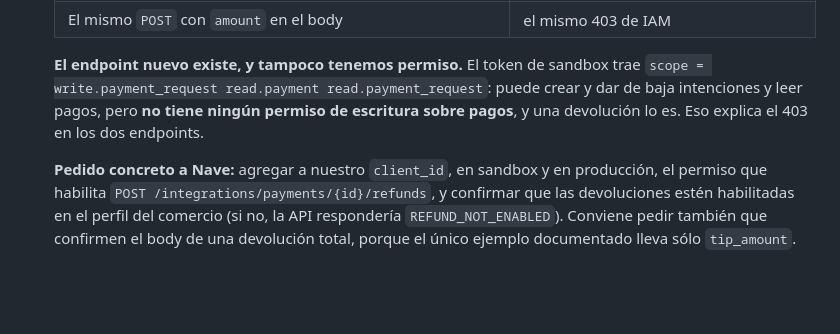
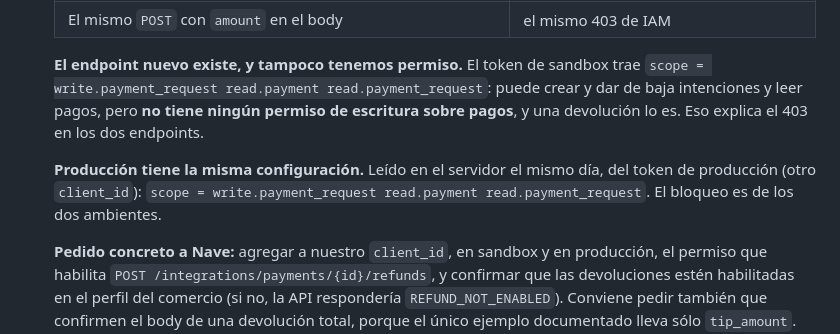
Before and after one commit to martinllanos/nave, a Markdown page: tasks/plan_homologacion_nave.md, the part around the change. Drawn GitHub-style; blank space fills up the shorter version.

Commit message:
[IMP] tasks: production lacks the payment write scope too
The production token carries the same three scopes as sandbox, with no
write permission on payments. Refunds are blocked in both environments.

Co-Authored-By: Claude Opus 5.5 <noreply@anthropic.com>

```diff
--- a/tasks/plan_homologacion_nave.md
+++ b/tasks/plan_homologacion_nave.md
@@ -1967,6 +1967,10 @@ Estructura sugerida: `evidencias/<ID_caso>/` con `pantalla.mp4|png`, `odoo.log`,
   intenciones y leer pagos, pero **no tiene ningún permiso de escritura sobre pagos**, y una
   devolución lo es. Eso explica el 403 en los dos endpoints.
 
+  **Producción tiene la misma configuración.** Leído en el servidor el mismo día, del token de
+  producción (otro `client_id`): `scope = write.payment_request read.payment read.payment_request`.
+  El bloqueo es de los dos ambientes.
+
   **Pedido concreto a Nave:** agregar a nuestro `client_id`, en sandbox y en producción, el permiso
   que habilita `POST /integrations/payments/{id}/refunds`, y confirmar que las devoluciones estén
   habilitadas en el perfil del comercio (si no, la API respondería `REFUND_NOT_ENABLED`). Conviene
```
